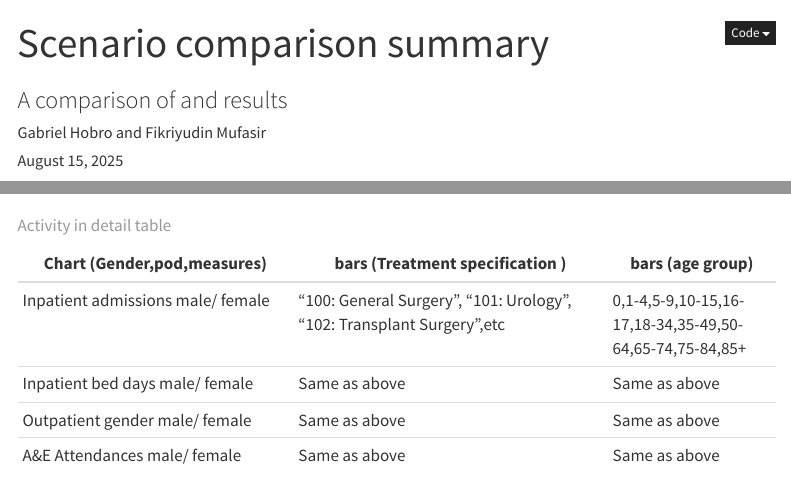
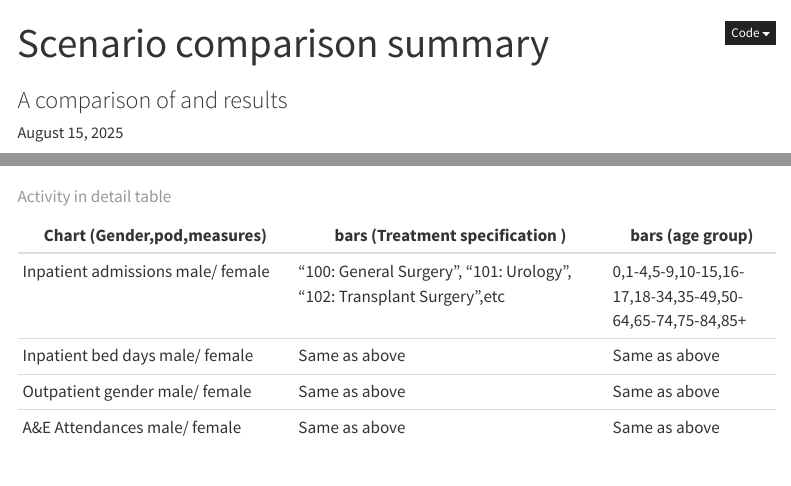
Before and after one commit to The-Strategy-Unit/nhp_scenario_comparisons, a Quarto document (scenario_analysis_summary.qmd): the page in a window 1100 px wide, from its top, and a second part further down, joined at a grey line. Rendered offline with R 4.5, knitr and Pandoc in place of Quarto, with nearby package versions; some code elsewhere in the file could not run offline; menus at the side of the page are left out.

Commit message:
Update scenario_analysis_summary.qmd
Co-authored-by: Matt Dray <18232097+matt-dray@users.noreply.github.com>

```diff
--- a/scenario_analysis_summary.qmd
+++ b/scenario_analysis_summary.qmd
@@ -1,7 +1,6 @@
 ---
 title: "Scenario comparison summary"
 subtitle: "A comparison of `r params$scenario_1` and `r params$scenario_2` results"
-author: "Gabriel Hobro and Fikriyudin Mufasir"
 date: today
 date-format: "MMMM YYYY"
 format:
```
